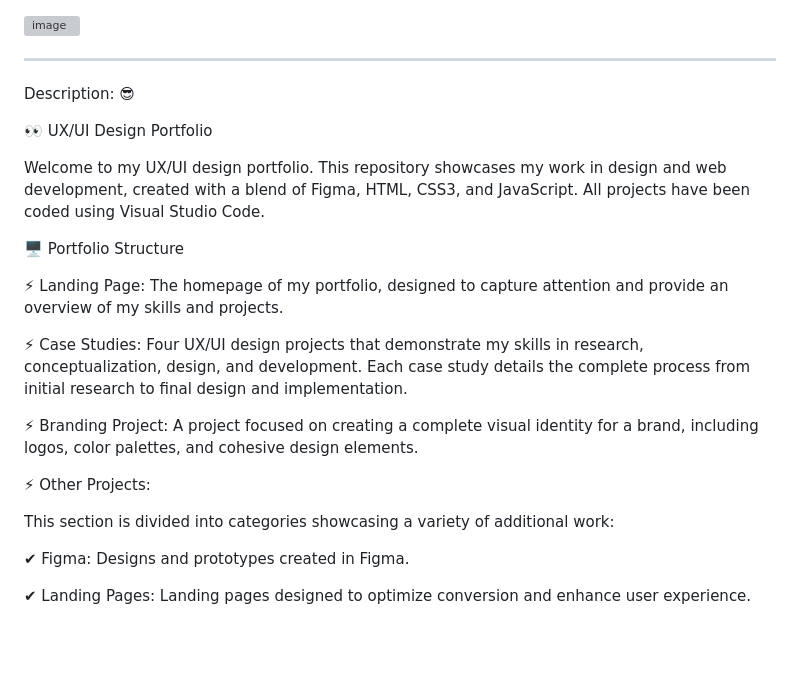
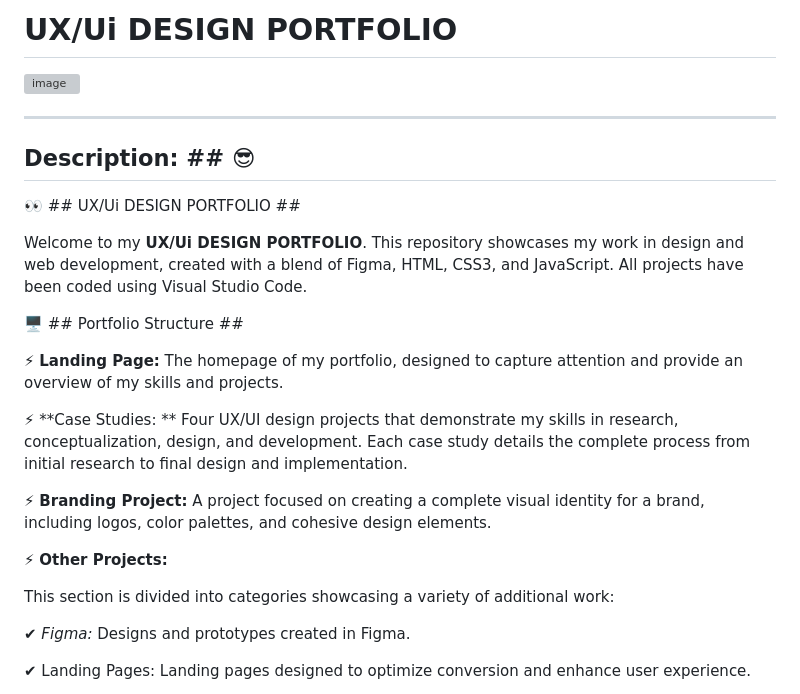
Before and after one commit to DIGORACCOON4279/DesignPortfolio, a Markdown page: README.md, the part around one of its changes. Rendered like a GitHub page; blank space fills up the shorter version; grey boxes are pictures that could not be loaded.

```diff
--- a/README.md
+++ b/README.md
@@ -1,30 +1,31 @@
+# UX/Ui DESIGN PORTFOLIO </br>
 
 ![image](https://github.com/user-attachments/assets/49759c2a-a929-47da-99e0-054872259265) </br>
 
 ***************************************************************************************************************************************************************************************
 
-Description: 😎</br>
+## Description: ## 😎</br>
 
-👀 UX/UI Design Portfolio </br>
+👀 ## UX/Ui DESIGN PORTFOLIO ## </br>
 
-Welcome to my UX/UI design portfolio. This repository showcases my work in design and web development, created with a blend of Figma, HTML, CSS3, and JavaScript. All projects have been coded using Visual Studio Code.
+Welcome to my **UX/Ui DESIGN PORTFOLIO**. This repository showcases my work in design and web development, created with a blend of Figma, HTML, CSS3, and JavaScript. All projects have been coded using Visual Studio Code.
 
-🖥 Portfolio Structure</br>
+🖥 ## Portfolio Structure ##</br>
 
-⚡ Landing Page: </br>
+⚡ **Landing Page:** </br>
 The homepage of my portfolio, designed to capture attention and provide an overview of my skills and projects.</br>
 
-⚡ Case Studies:</br>
+⚡ **Case Studies: **</br>
 Four UX/UI design projects that demonstrate my skills in research, conceptualization, design, and development. Each case study details the complete process from initial research to final design and implementation.</br>
 
-⚡ Branding Project: </br>
+⚡ **Branding Project:** </br>
 A project focused on creating a complete visual identity for a brand, including logos, color palettes, and cohesive design elements.</br>
 
-⚡ Other Projects: </br>
+⚡ **Other Projects:**</br>
 
 This section is divided into categories showcasing a variety of additional work:</br>
 
-✔ Figma:</br>
+✔ *Figma:*</br>
 Designs and prototypes created in Figma.
 
 ✔ Landing Pages: </br>
```
Also changed, not shown: other parts of README.md (+9 -9 lines).
